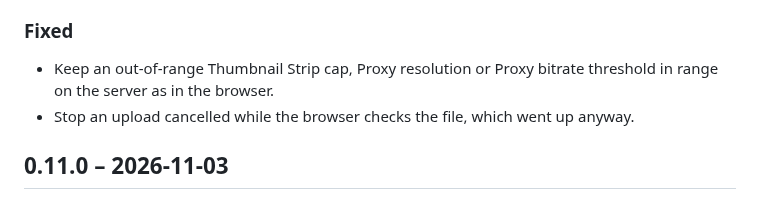
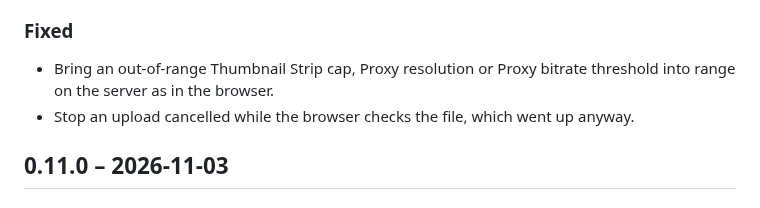
Before and after one commit to joshuabke/nextcloud-deliver, a Markdown page: CHANGELOG.md, the part around the change. Drawn GitHub-style.

Commit message:
Word the range fix as the German does

```diff
--- a/CHANGELOG.md
+++ b/CHANGELOG.md
@@ -9,7 +9,7 @@
 - Say that Proxies need https, instead of suggesting another browser, on a page over plain http.
 
 ### Fixed
-- Keep an out-of-range Thumbnail Strip cap, Proxy resolution or Proxy bitrate threshold in range on the server as in the browser.
+- Bring an out-of-range Thumbnail Strip cap, Proxy resolution or Proxy bitrate threshold into range on the server as in the browser.
 - Stop an upload cancelled while the browser checks the file, which went up anyway.
 
 ## 0.11.0 – 2026-11-03
```
